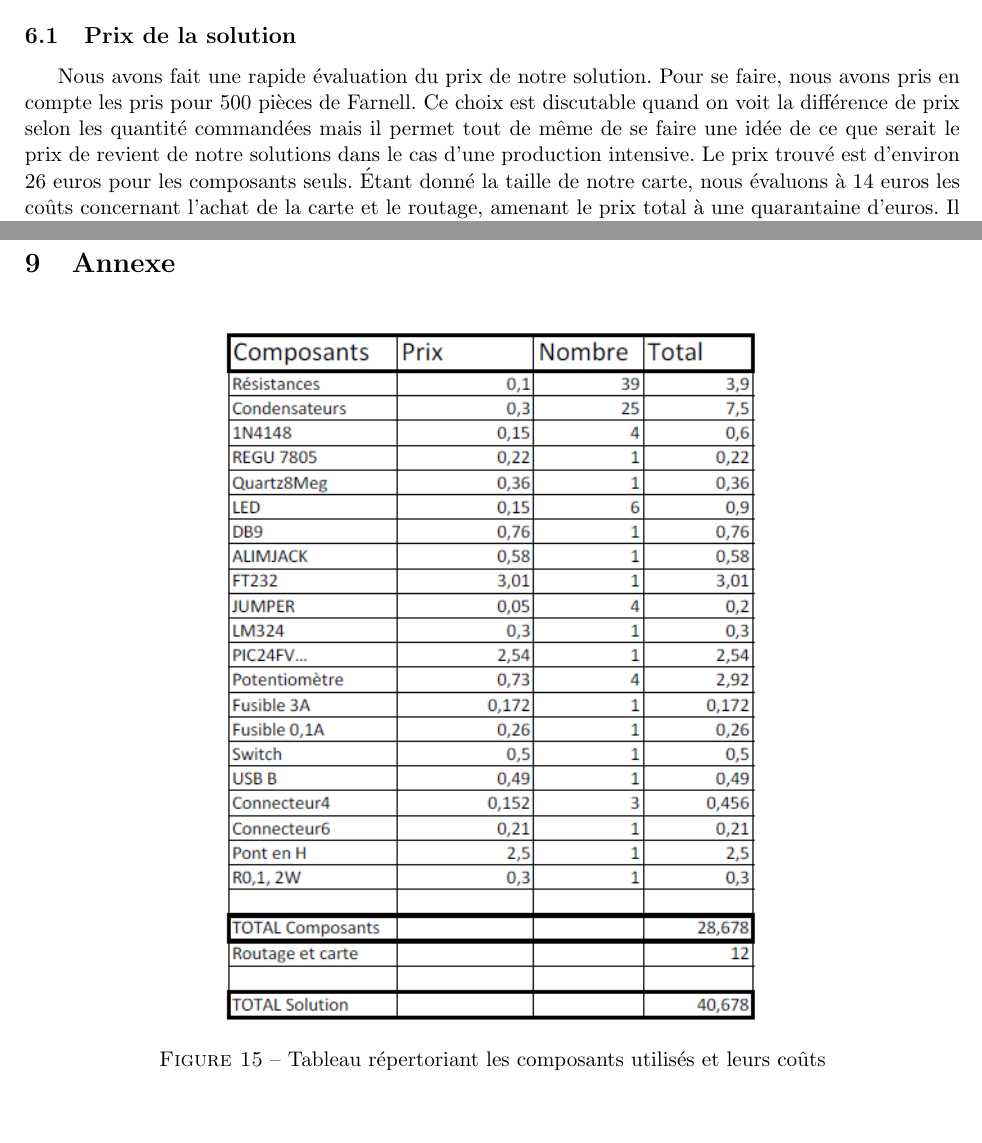
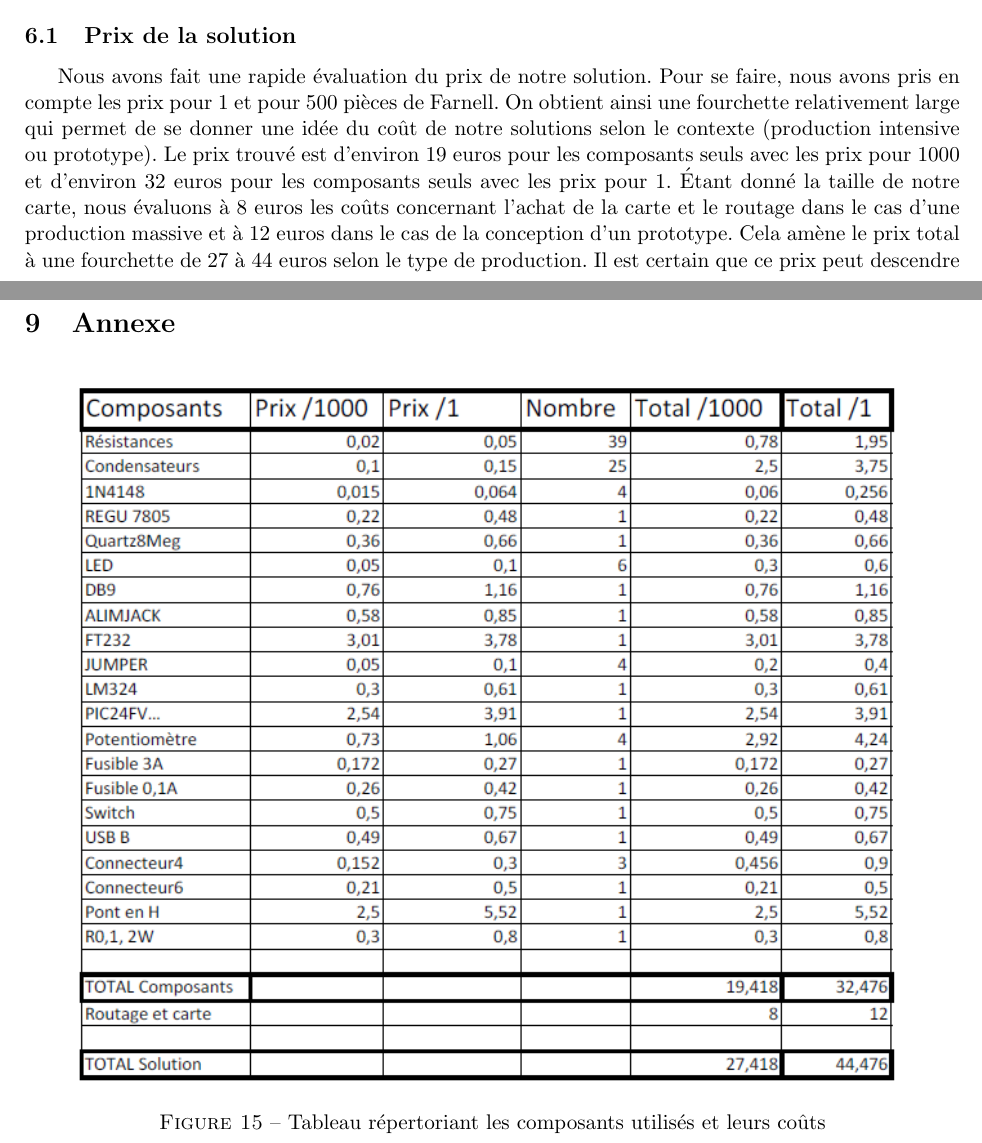
Before and after one commit to Kyklas/projet-plury-4eii-2012, a LaTeX document (Rapports/SolutionAnalogique.tex): two parts of pages 15 and 18 of 18, joined at a grey line, cut so that both start at the same text, the shorter picture padded with empty space. Compiled offline with pdfLaTeX; a LaTeX package or settings file that is missing is left out.

Commit message:
Rapport : évaluation du prix de la solution pour 1seule pièce modification de la partie du rapport en conséquence

```diff
--- a/Rapports/SolutionAnalogique.tex
+++ b/Rapports/SolutionAnalogique.tex
@@ -492,7 +492,8 @@ Liste
 
 \subsection{Prix de la solution}
 
-Nous avons fait une rapide évaluation du prix de notre solution. Pour se faire, nous avons pris en compte les pris pour 500 pièces de Farnell. Ce choix est discutable quand on voit la différence de prix selon les quantité commandées mais il permet tout de même de se faire une idée de ce que serait le prix de revient de notre solutions dans le cas d'une production intensive. Le prix trouvé est d'environ 26 euros pour les composants seuls. Étant donné la taille de notre carte, nous évaluons à 14 euros les coûts concernant l'achat de la carte et le routage, amenant le prix total à une quarantaine d'euros. Il est certain que ce prix peut descendre en n'utilisant pas un pont complet et en trouvant une alternative moins onéreuse au FT232.
+Nous avons fait une rapide évaluation du prix de notre solution. Pour se faire, nous avons pris en compte les prix pour 1 et pour 500 pièces de Farnell. On obtient ainsi une fourchette relativement large qui permet de se donner une idée du coût de notre solutions selon le contexte (production intensive ou prototype). Le prix trouvé est d'environ 19 euros pour les composants seuls avec les prix pour 1000 et d'environ 32 euros pour les composants seuls avec les prix pour 1. Étant donné la taille de notre carte, nous évaluons à 8 euros les coûts concernant l'achat de la carte et le routage dans le cas d'une production massive et à 12 euros dans le cas de la conception d'un prototype. Cela amène le prix total à une fourchette de 27 à 44 euros selon le type de production. Il est certain que ce prix peut descendre en n'utilisant pas un pont complet et en trouvant une alternative moins onéreuse au FT232.
+
 
 Le détail du prix des composants pourra être trouvé en annexe.
 
@@ -518,7 +519,7 @@ Le détail du prix des composants pourra être trouvé en annexe.
 \medskip
 \begin{figure}[!h]
 	\centering
-	\includegraphics[width=10cm]{SolutionAnalogique/cout.png}
+	\includegraphics[width=15cm]{SolutionAnalogique/cout.png}
 	\label{cout}
 	\caption{Tableau répertoriant les composants utilisés et leurs coûts}
 \end{figure}
```
Also changed, not shown: Rapports/SolutionAnalogique/cout.png, 1 other file.
